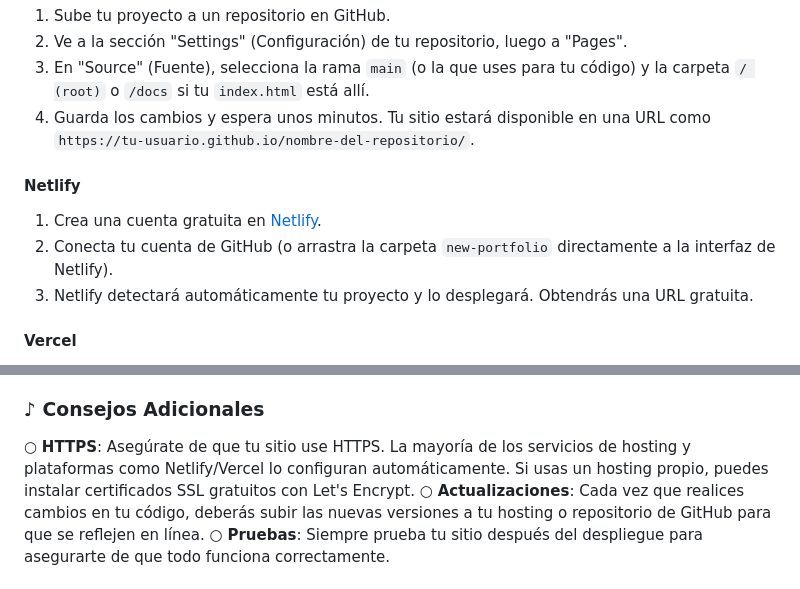
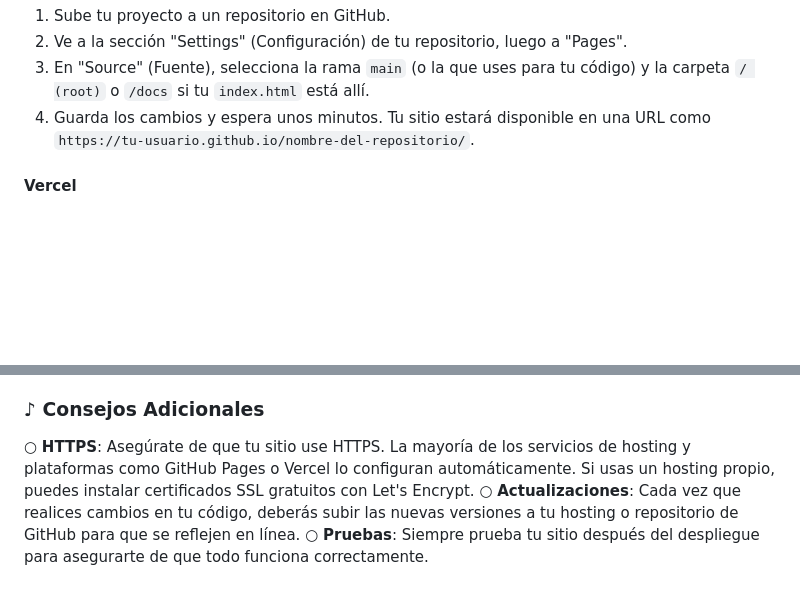
Before and after one commit to Jorgez-tech/pagina_personal, a Markdown page: portfolio-README.md, 2 parts joined by grey strips. Drawn GitHub-style; blank space fills up the shorter version.

Commit message:
chore: Eliminar referencias a Netlify y carpeta rag-system

```diff
--- a/portfolio-README.md
+++ b/portfolio-README.md
@@ -179,11 +179,6 @@ Estas opciones son ideales para empezar y no requieren conocimientos avanzados d
 3. En "Source" (Fuente), selecciona la rama `main` (o la que uses para tu código) y la carpeta `/ (root)` o `/docs` si tu `index.html` está allí.
 4. Guarda los cambios y espera unos minutos. Tu sitio estará disponible en una URL como `https://tu-usuario.github.io/nombre-del-repositorio/`.
 
-#### Netlify
-1. Crea una cuenta gratuita en [Netlify](https://www.netlify.com/).
-2. Conecta tu cuenta de GitHub (o arrastra la carpeta `new-portfolio` directamente a la interfaz de Netlify).
-3. Netlify detectará automáticamente tu proyecto y lo desplegará. Obtendrás una URL gratuita.
-
 #### Vercel
 1. Crea una cuenta gratuita en [Vercel](https://vercel.com/).
 2. Conecta tu cuenta de GitHub.
@@ -211,7 +206,7 @@ Si deseas tener un dominio `.cl` o un hosting local, aquí hay algunas pautas:
 
 ### ♪ Consejos Adicionales
 
-○ **HTTPS**: Asegúrate de que tu sitio use HTTPS. La mayoría de los servicios de hosting y plataformas como Netlify/Vercel lo configuran automáticamente. Si usas un hosting propio, puedes instalar certificados SSL gratuitos con Let's Encrypt.
+○ **HTTPS**: Asegúrate de que tu sitio use HTTPS. La mayoría de los servicios de hosting y plataformas como GitHub Pages o Vercel lo configuran automáticamente. Si usas un hosting propio, puedes instalar certificados SSL gratuitos con Let's Encrypt.
 ○ **Actualizaciones**: Cada vez que realices cambios en tu código, deberás subir las nuevas versiones a tu hosting o repositorio de GitHub para que se reflejen en línea.
 ○ **Pruebas**: Siempre prueba tu sitio después del despliegue para asegurarte de que todo funciona correctamente.
 
```
Also changed, not shown: GUIA_PERSONALIZACION.md (+7 -6 lines).
